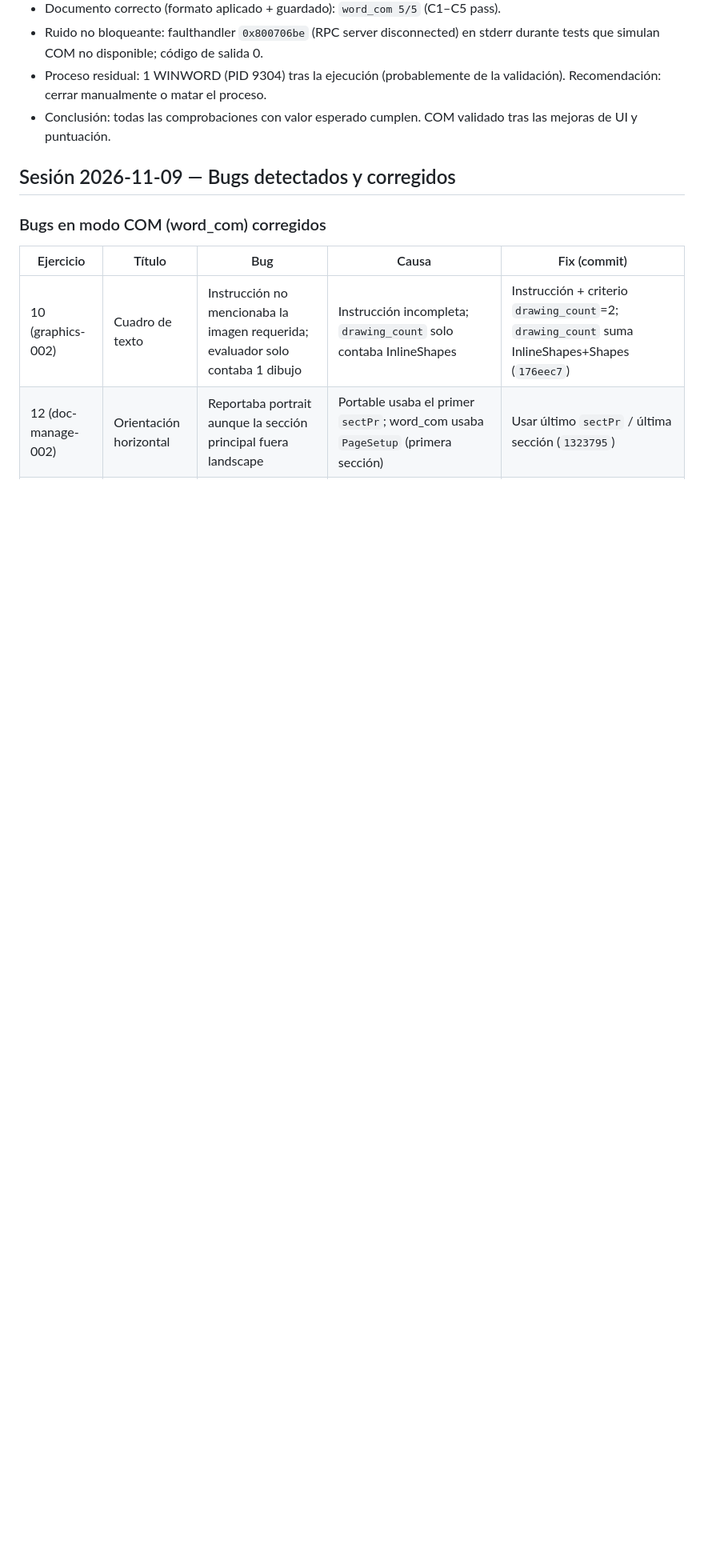
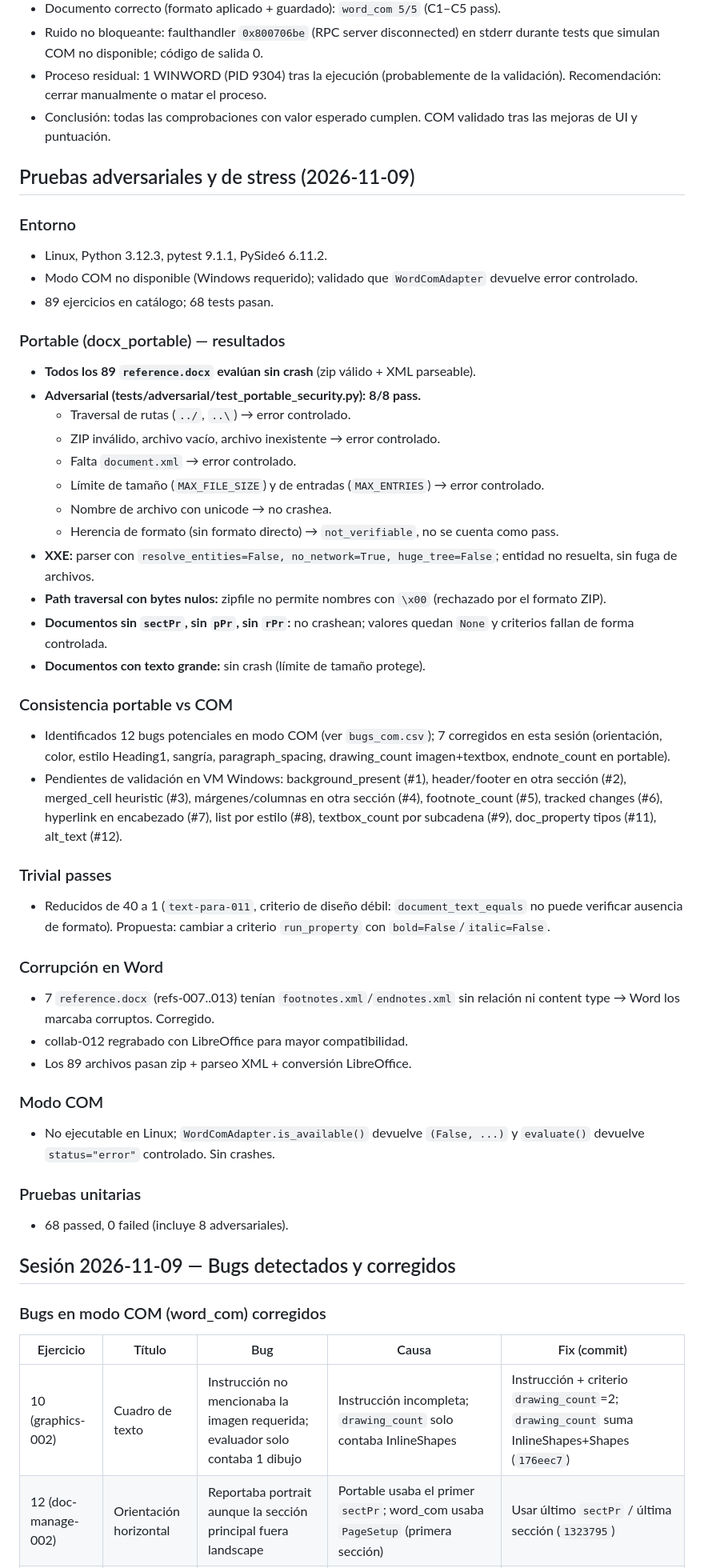
Before and after one commit to adonizgomez00-glitch/virmetrix, a Markdown page: QA_RESULTS.md, the part around the change. Shown at 80% size. Drawn GitHub-style; blank space fills up the shorter version.

Commit message:
docs: pruebas adversariales y de stress (portable, COM, corrupcion)

```diff
--- a/QA_RESULTS.md
+++ b/QA_RESULTS.md
@@ -355,6 +355,45 @@ Documento incorrecto (sin formato, 12 pt):
 - Proceso residual: 1 WINWORD (PID 9304) tras la ejecución (probablemente de la validación). Recomendación: cerrar manualmente o matar el proceso.
 - Conclusión: todas las comprobaciones con valor esperado cumplen. COM validado tras las mejoras de UI y puntuación.
 
+## Pruebas adversariales y de stress (2026-11-09)
+
+### Entorno
+- Linux, Python 3.12.3, pytest 9.1.1, PySide6 6.11.2.
+- Modo COM no disponible (Windows requerido); validado que `WordComAdapter` devuelve error controlado.
+- 89 ejercicios en catálogo; 68 tests pasan.
+
+### Portable (docx_portable) — resultados
+- **Todos los 89 `reference.docx` evalúan sin crash** (zip válido + XML parseable).
+- **Adversarial (tests/adversarial/test_portable_security.py): 8/8 pass.**
+  - Traversal de rutas (`../`, `..\`) → error controlado.
+  - ZIP inválido, archivo vacío, archivo inexistente → error controlado.
+  - Falta `document.xml` → error controlado.
+  - Límite de tamaño (`MAX_FILE_SIZE`) y de entradas (`MAX_ENTRIES`) → error controlado.
+  - Nombre de archivo con unicode → no crashea.
+  - Herencia de formato (sin formato directo) → `not_verifiable`, no se cuenta como pass.
+- **XXE:** parser con `resolve_entities=False, no_network=True, huge_tree=False`; entidad no resuelta, sin fuga de archivos.
+- **Path traversal con bytes nulos:** zipfile no permite nombres con `\x00` (rechazado por el formato ZIP).
+- **Documentos sin `sectPr`, sin `pPr`, sin `rPr`:** no crashean; valores quedan `None` y criterios fallan de forma controlada.
+- **Documentos con texto grande:** sin crash (límite de tamaño protege).
+
+### Consistencia portable vs COM
+- Identificados 12 bugs potenciales en modo COM (ver `bugs_com.csv`); 7 corregidos en esta sesión (orientación, color, estilo Heading1, sangría, paragraph_spacing, drawing_count imagen+textbox, endnote_count en portable).
+- Pendientes de validación en VM Windows: background_present (#1), header/footer en otra sección (#2), merged_cell heuristic (#3), márgenes/columnas en otra sección (#4), footnote_count (#5), tracked changes (#6), hyperlink en encabezado (#7), list por estilo (#8), textbox_count por subcadena (#9), doc_property tipos (#11), alt_text (#12).
+
+### Trivial passes
+- Reducidos de 40 a 1 (`text-para-011`, criterio de diseño débil: `document_text_equals` no puede verificar ausencia de formato). Propuesta: cambiar a criterio `run_property` con `bold=False`/`italic=False`.
+
+### Corrupción en Word
+- 7 `reference.docx` (refs-007..013) tenían `footnotes.xml`/`endnotes.xml` sin relación ni content type → Word los marcaba corruptos. Corregido.
+- collab-012 regrabado con LibreOffice para mayor compatibilidad.
+- Los 89 archivos pasan zip + parseo XML + conversión LibreOffice.
+
+### Modo COM
+- No ejecutable en Linux; `WordComAdapter.is_available()` devuelve `(False, ...)` y `evaluate()` devuelve `status="error"` controlado. Sin crashes.
+
+### Pruebas unitarias
+- 68 passed, 0 failed (incluye 8 adversariales).
+
 ## Sesión 2026-11-09 — Bugs detectados y corregidos
 
 ### Bugs en modo COM (word_com) corregidos
```
